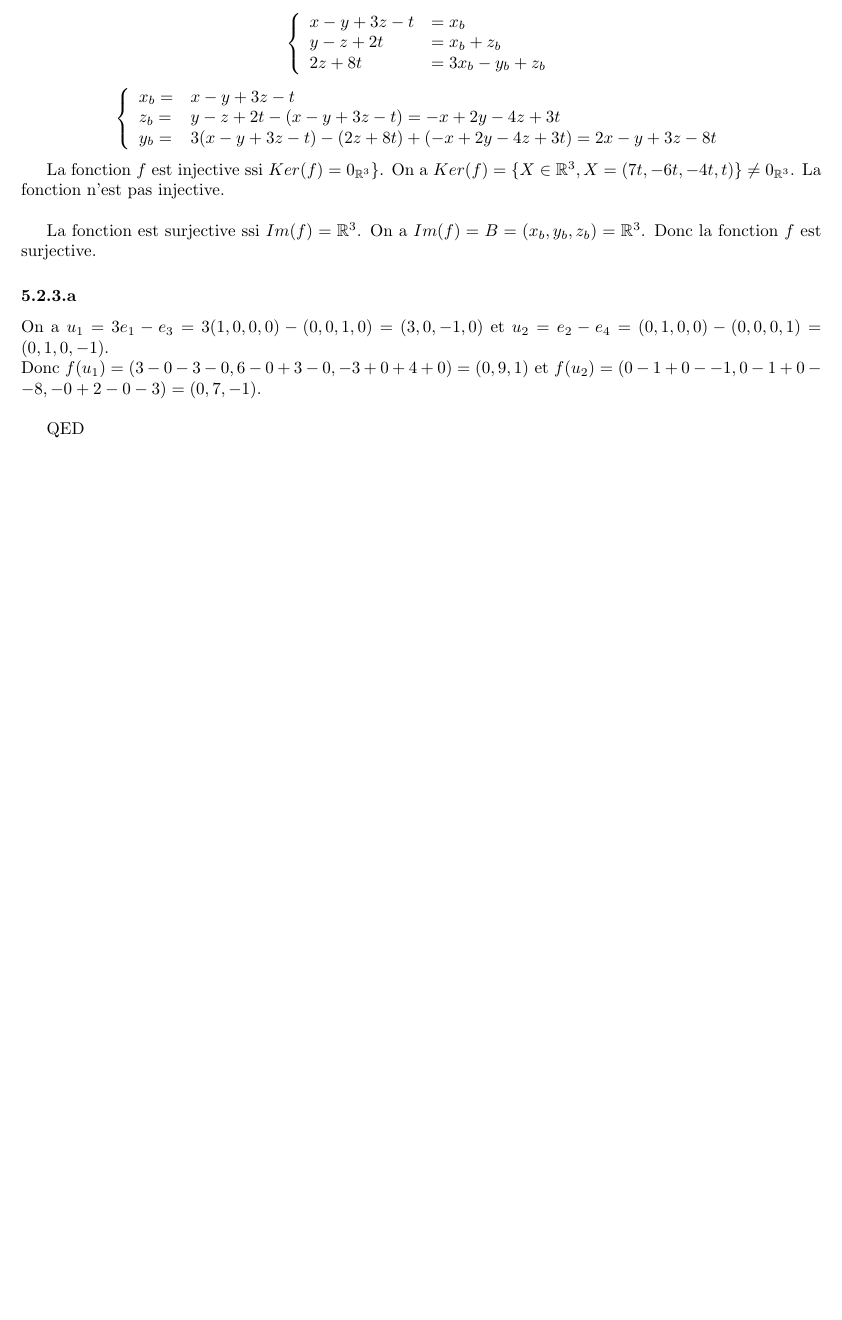
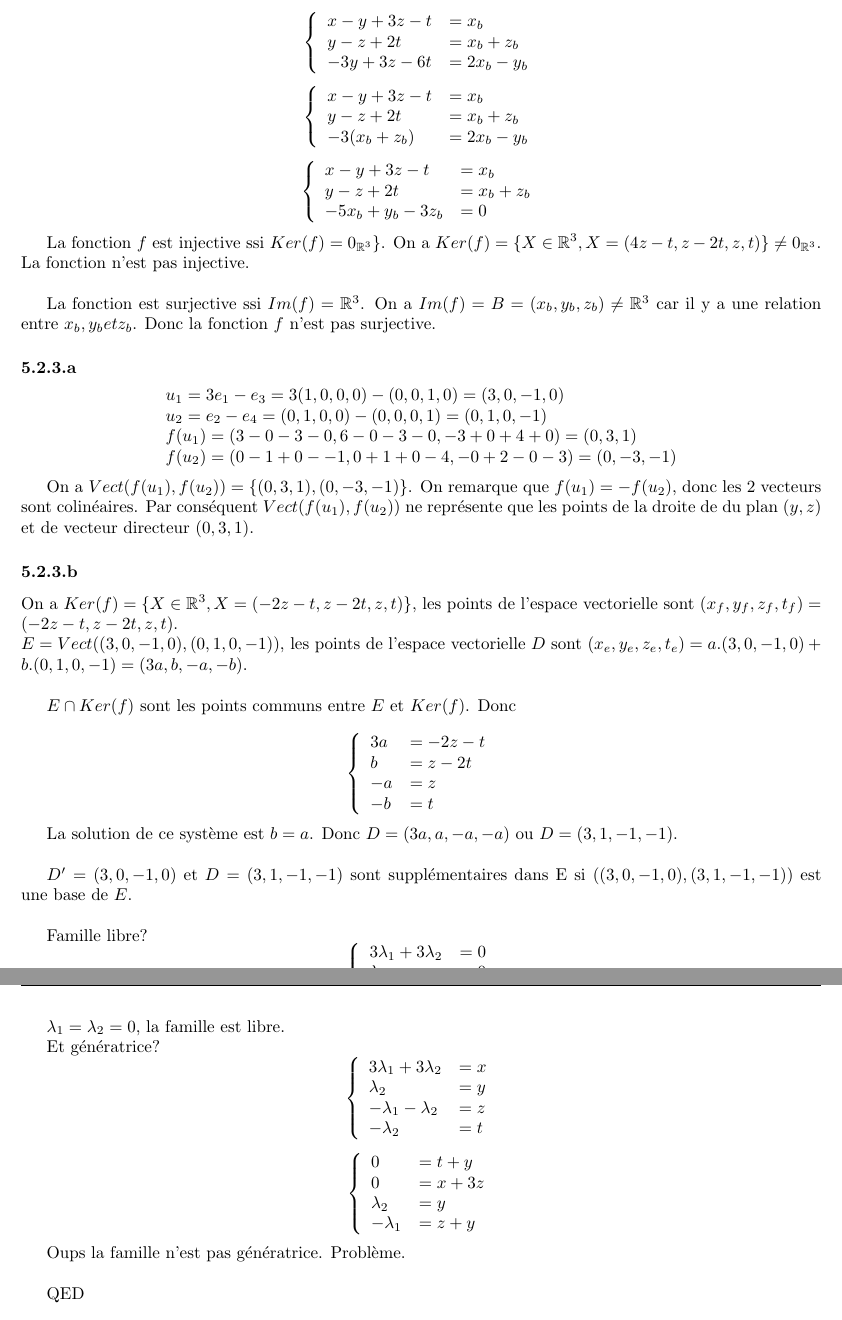
Before and after one commit to PAYRAULT/MPI, a LaTeX book (Math_103/TD/feuille5_sol.tex): part of page 3 of 3 before the commit and two parts of pages 3 and 4 of 4 after it, the two joined at a grey line, cut so that both start at the same text, the shorter picture padded with empty space. Compiled offline with pdfLaTeX.

Commit message:
Math_103, feuille 5, ex2, pb

```diff
--- a/Math_103/TD/feuille5_sol.tex
+++ b/Math_103/TD/feuille5_sol.tex
@@ -240,7 +240,7 @@ $$
 \begin{array}{l l}
 x -y +3z -t & = x_b \\
 y -z + 2t & = x_b+z_b \\
-2z + 8t & = 3x_b-y_b+z_b \\
+-3y + 3z - 6t & =  2x_b - y_b \\
 \end{array}
 \right.
 $$
@@ -248,19 +248,64 @@ $$
 $$
 \left\{
 \begin{array}{l l}
-x_b = & x -y +3z -t \\
-z_b = & y -z + 2t - (x -y +3z -t) = -x +2y -4z +3t \\
-y_b = & 3(x -y +3z -t) -(2z + 8t) + (-x +2y -4z +3t) = 2x -y +3z -8t \\
+x -y +3z -t & = x_b \\
+y -z + 2t & = x_b+z_b \\
+-3(x_b+z_b) & =  2x_b - y_b \\
 \end{array}
 \right.
 $$
 
-La fonction $f$ est injective ssi $Ker(f) = 0_{\R^3}\}$. On a $Ker(f)= \{X \in \R^3, X=(7t,-6t, -4t, t)\} \neq 0_{\R^3}$. La fonction n'est pas injective.\\
+$$
+\left\{
+\begin{array}{l l}
+x -y +3z -t & = x_b \\
+y -z + 2t & = x_b+z_b \\
+-5x_b +y_b -3 z_b & =  0 \\
+\end{array}
+\right.
+$$
 
-La fonction est surjective ssi $Im(f) = \R^3$. On a $Im(f) = B=(x_b,y_b,z_b) = \R^3$. Donc la fonction $f$ est surjective.
+
+La fonction $f$ est injective ssi $Ker(f) = 0_{\R^3}\}$. On a $Ker(f)= \{X \in \R^3, X=(4z-t,z-2t, z, t)\} \neq 0_{\R^3}$. La fonction n'est pas injective.\\
+
+La fonction est surjective ssi $Im(f) = \R^3$. On a $Im(f) = B= (x_b,y_b,z_b) \neq \R^3$ car il y a une relation entre $x_b,y_b et z_b$. Donc la fonction $f$ n'est pas surjective.
 
 \subsubsection*{5.2.3.a}
-On a $u_1 = 3e_1-e_3 = 3(1,0,0,0)-(0,0,1,0) = (3,0,-1,0)$ et $u_2 = e_2 -e_4 = (0,1,0,0) - (0,0,0,1) = (0,1,0,-1)$.\\
-Donc $f(u_1) = (3 - 0 -3 - 0, 6 - 0 +3 -0, -3 + 0 +4 +0)= (0, 9 ,1)$ et
-$f(u_2) = (0-1+0--1, 0 -1 + 0 --8, -0 + 2 -0 -3) = (0,7,-1)$. \\
+$$
+\begin{array}{l}
+u_1 = 3e_1-e_3 = 3(1,0,0,0)-(0,0,1,0) = (3,0,-1,0) \\
+u_2 = e_2 -e_4 = (0,1,0,0) - (0,0,0,1) = (0,1,0,-1) \\
+f(u_1) = (3 - 0 -3 - 0, 6 - 0 -3 -0, -3 + 0 +4 +0)= (0, 3 ,1) \\
+f(u_2) = (0-1+0--1, 0 +1 + 0 -4, -0 + 2 -0 -3) = (0,-3,-1) \\
+\end{array}
+$$
 
+On a $Vect(f(u_1), f(u_2)) = \{(0,3,1),(0,-3,-1)\}$. On remarque que $f(u_1)=-f(u_2)$, donc les 2 vecteurs sont colin\'eaires. Par cons\'equent $Vect(f(u_1), f(u_2))$ ne repr\'esente que les points de la droite de du plan $(y,z)$ et de vecteur directeur $(0,3,1)$.
+
+\subsubsection*{5.2.3.b}
+On a $Ker(f)=\{X \in \R^3, X=(-2z-t,z-2t, z, t)\}$,  les points de l'espace vectorielle sont $(x_f,y_f,z_f,t_f) = (-2z-t,z-2t, z, t)$.\\
+$E=Vect((3,0,-1,0), (0,1,0,-1))$, les points de l'espace vectorielle $D$ sont $(x_e,y_e,z_e,t_e) = a.(3,0,-1,0) + b.(0,1,0,-1) = (3a,b,-a,-b)$.\\
+
+$E \cap Ker(f)$ sont les points communs entre $E$ et $Ker(f)$. Donc
+
+$$
+\left\{
+\begin{array}{l l}
+3a & = -2z - t \\
+b & = z-2t \\
+-a & = z \\
+-b & = t \\
+\end{array}
+\right.
+$$
+
+La solution de ce syst\`eme est $b=a$. Donc $D=(3a,a,-a,-a)$ ou $D=(3,1,-1,-1)$.\\
+
+$D'=(3,0,-1,0)$ et $D=(3,1,-1,-1)$ sont suppl\'ementaires dans E si $((3,0,-1,0),(3,1,-1,-1)) $ est une base de $E$. \\
+
+Famille libre?
+$$
+\left\{
+\begin{array}{l l}
+3\lambda_1 + 3\lambda_2& = 0 \\
+\lambda_2 & = 0 \\
@@ -267,3 +315,32 @@ $f(u_2) = (0-1+0--1, 0 -1 + 0 --8, -0 + 2 -0 -3) = (0,7,-1)$. \\
+\right.
+$$
+
+$\lambda_1=\lambda_2=0$, la famille est libre.
+
+Et g\'en\'eratrice?
+$$
+\left\{
+\begin{array}{l l}
+3\lambda_1 + 3\lambda_2& = x \\
+\lambda_2 & = y \\
+-\lambda_1 -\lambda_2 & = z \\
+-\lambda_2 & = t \\
+\end{array}
+\right.
+$$
+
+$$
+\left\{
+\begin{array}{l l}
+0 & = t + y\\
+0 & = x +3z\\
+\lambda_2 & = y \\
+-\lambda_1 & = z + y \\
+\end{array}
+\right.
+$$
+
+Oups la famille n'est pas g\'en\'eratrice. Probl\`eme.\\
 
 
 QED
```
Also changed, not shown: Math_103/TD/feuille5_sol.pdf, Math_103/TD/feuille5_sol.tex (9 more changed lines).
